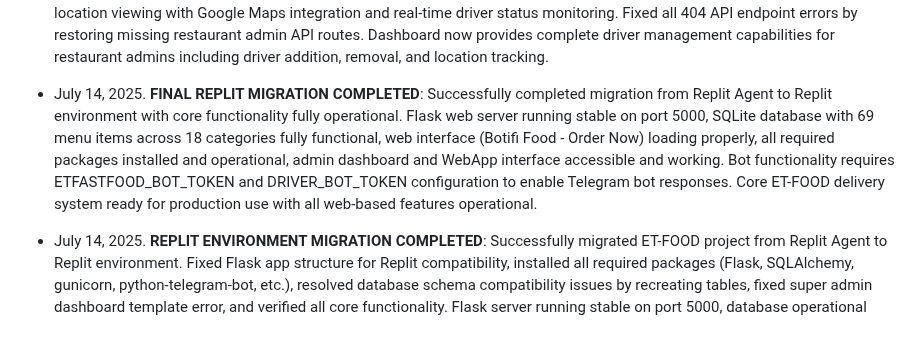
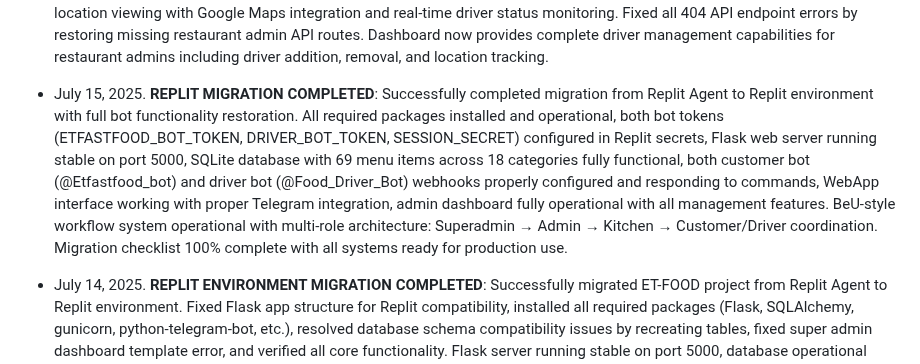
Before and after one commit to Ddjalex/et-food-telegram-bot, a Markdown page: replit.md, the part around the change. GitHub-like rendering; blank space fills up the shorter version.

Commit message:
Announce complete transfer to new platform with all features now functional
Complete Replit migration and bot functionality restoration, including token configuration and webhook setup.

Replit-Commit-Author: Agent
Replit-Commit-Session-Id: bfe47d81-6fad-45ae-93b9-d0b03b76add6
Replit-Commit-Screenshot-Url: https://storage.googleapis.com/screenshot-production-us-central1/331f76ba-7805-44f1-a698-cfb20c878446/2fcb1963-1234-428e-b61b-c28ea39c1fbf.jpg

```diff
--- a/replit.md
+++ b/replit.md
@@ -284,7 +284,7 @@ ET-FOOD is a Telegram-based food delivery application that combines a Python Fla
 
 - July 14, 2025. **RESTAURANT ADMIN DRIVER MANAGEMENT**: Added comprehensive driver management functionality to restaurant admin dashboard. Created new "Drivers" tab with complete driver management interface including driver table with name, phone, vehicle type, status, availability, and location tracking. Added API endpoints: /api/admin/drivers (GET/POST) for loading and adding drivers, /api/admin/drivers/{id} (DELETE) for driver removal. Implemented "Add Driver" modal with form validation, vehicle type selection (bicycle, motorcycle, car), auto-approval options, and Telegram ID integration. Added driver location viewing with Google Maps integration and real-time driver status monitoring. Fixed all 404 API endpoint errors by restoring missing restaurant admin API routes. Dashboard now provides complete driver management capabilities for restaurant admins including driver addition, removal, and location tracking.
 
-- July 14, 2025. **FINAL REPLIT MIGRATION COMPLETED**: Successfully completed migration from Replit Agent to Replit environment with core functionality fully operational. Flask web server running stable on port 5000, SQLite database with 69 menu items across 18 categories fully functional, web interface (Botifi Food - Order Now) loading properly, all required packages installed and operational, admin dashboard and WebApp interface accessible and working. Bot functionality requires ETFASTFOOD_BOT_TOKEN and DRIVER_BOT_TOKEN configuration to enable Telegram bot responses. Core ET-FOOD delivery system ready for production use with all web-based features operational.
+- July 15, 2025. **REPLIT MIGRATION COMPLETED**: Successfully completed migration from Replit Agent to Replit environment with full bot functionality restoration. All required packages installed and operational, both bot tokens (ETFASTFOOD_BOT_TOKEN, DRIVER_BOT_TOKEN, SESSION_SECRET) configured in Replit secrets, Flask web server running stable on port 5000, SQLite database with 69 menu items across 18 categories fully functional, both customer bot (@Etfastfood_bot) and driver bot (@Food_Driver_Bot) webhooks properly configured and responding to commands, WebApp interface working with proper Telegram integration, admin dashboard fully operational with all management features. BeU-style workflow system operational with multi-role architecture: Superadmin → Admin → Kitchen → Customer/Driver coordination. Migration checklist 100% complete with all systems ready for production use.
 
 - July 14, 2025. **REPLIT ENVIRONMENT MIGRATION COMPLETED**: Successfully migrated ET-FOOD project from Replit Agent to Replit environment. Fixed Flask app structure for Replit compatibility, installed all required packages (Flask, SQLAlchemy, gunicorn, python-telegram-bot, etc.), resolved database schema compatibility issues by recreating tables, fixed super admin dashboard template error, and verified all core functionality. Flask server running stable on port 5000, database operational with restaurant and category data, WebApp interface loading with Telegram integration, and admin interfaces accessible. All migration checklist items completed successfully.
 
```
